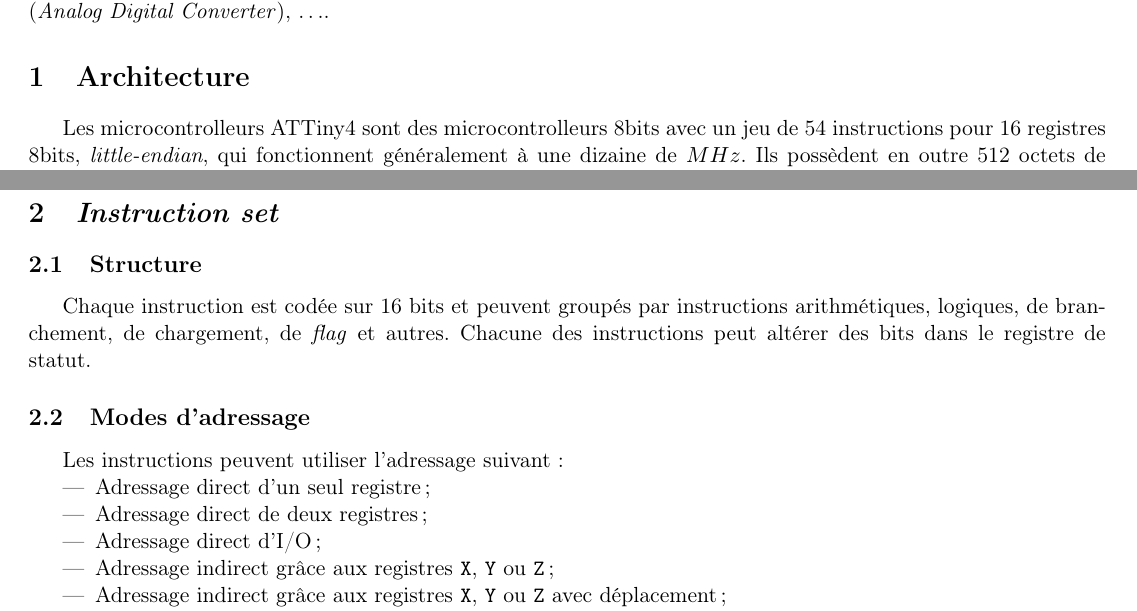
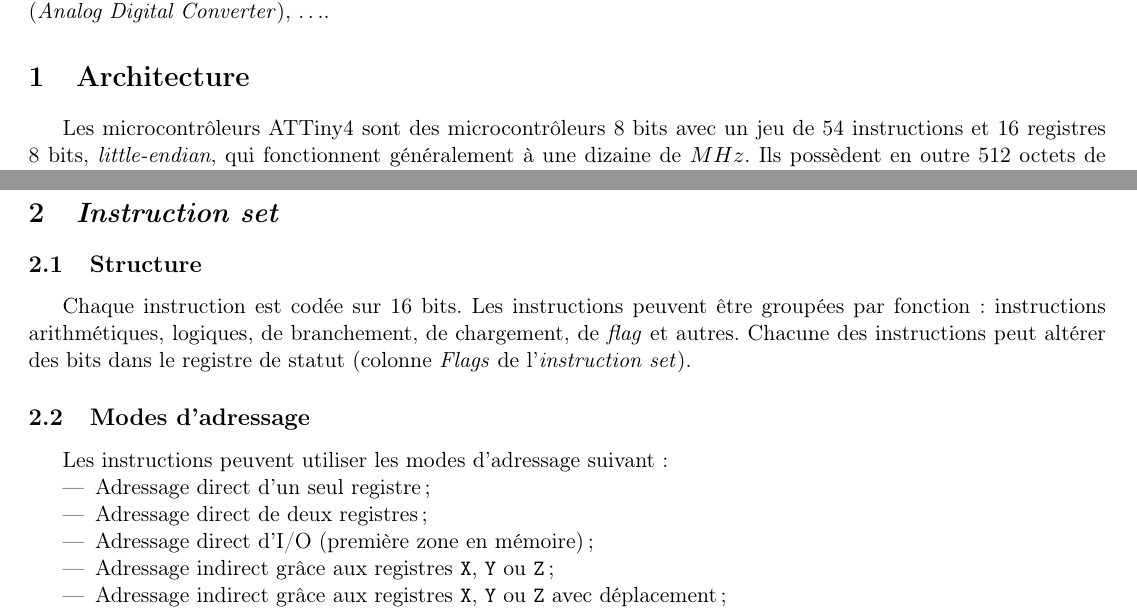
Before and after one commit to Phyks/SysDig2014, a LaTeX document (doc/rendu1.tex): two parts of pages 1 and 2 of 4, joined at a grey line, cut so that both start at the same text. Compiled offline with pdfLaTeX.

Commit message:
Fix typos

```diff
--- a/doc/rendu1.tex
+++ b/doc/rendu1.tex
@@ -30,8 +30,8 @@
 Il existe une très grande variété de micro-contrôleurs de ce type, et afin de réduire la complexité du projet, nous avons décidé de nous concentrer sur un ATTiny4\footnote{\url{http://www.atmel.com/images/atmel-8127-avr-8-bit-microcontroller-attiny4-attiny5-attiny9-attiny10_datasheet.pdf}}, qui supporte un jeu de 54 instructions, possède 16 registres 8 bits, 512 octets de ROM et 32 octets de RAM. C'est le modèle de ce type le plus simple que nous ayons trouvé, et les modéles supérieurs n'apportent que peu de nouvelles fonctionnalités intéressantes pour cette simulation : \emph{ADC} (\emph{Analog Digital Converter}), \dots.
 
 \section{Architecture}
-Les microcontrolleurs ATTiny4 sont des microcontrolleurs 8bits avec un
-jeu de 54 instructions pour 16 registres 8bits, \emph{little-endian}, qui
+Les microcontrôleurs ATTiny4 sont des microcontrôleurs 8 bits avec un
+jeu de 54 instructions et 16 registres 8 bits, \emph{little-endian}, qui
 fonctionnent généralement à une dizaine de $MHz$. Ils possèdent en
 outre 512 octets de ROM et 32 octets de RAM. En plus des 16 registres
 généraux, les ATTiny4 possèdent d'autres registres utiles à implémenter pour :
@@ -123,17 +122,17 @@
 
 \section{\emph{Instruction set}}
 \subsection{Structure}
-Chaque instruction est codée sur 16 bits et peuvent groupés par
-instructions arithmétiques, logiques, de branchement, de chargement,
+Chaque instruction est codée sur 16 bits. Les instructions peuvent être groupées par
+fonction : instructions arithmétiques, logiques, de branchement, de chargement,
 de \emph{flag} et autres. Chacune des instructions peut altérer des
-bits dans le registre de statut.
+bits dans le registre de statut (colonne \emph{Flags} de l'\emph{instruction set}).
 \subsection{Modes d'adressage}
-Les instructions peuvent utiliser l'adressage suivant :
+Les instructions peuvent utiliser les modes d'adressage suivant :
 \begin{itemize}
   \item Adressage direct d'un seul registre ;
     %todo image
   \item Adressage direct de deux registres ;
-  \item Adressage direct d'I/O ;
+  \item Adressage direct d'I/O (première zone en mémoire) ;
   \item Adressage indirect grâce aux registres \texttt{X}, \texttt{Y}
     ou \texttt{Z} ;
   \item Adressage indirect grâce aux registres \texttt{X}, \texttt{Y}
```
Also changed, not shown: doc/rendu1.tex (17 more changed lines).
